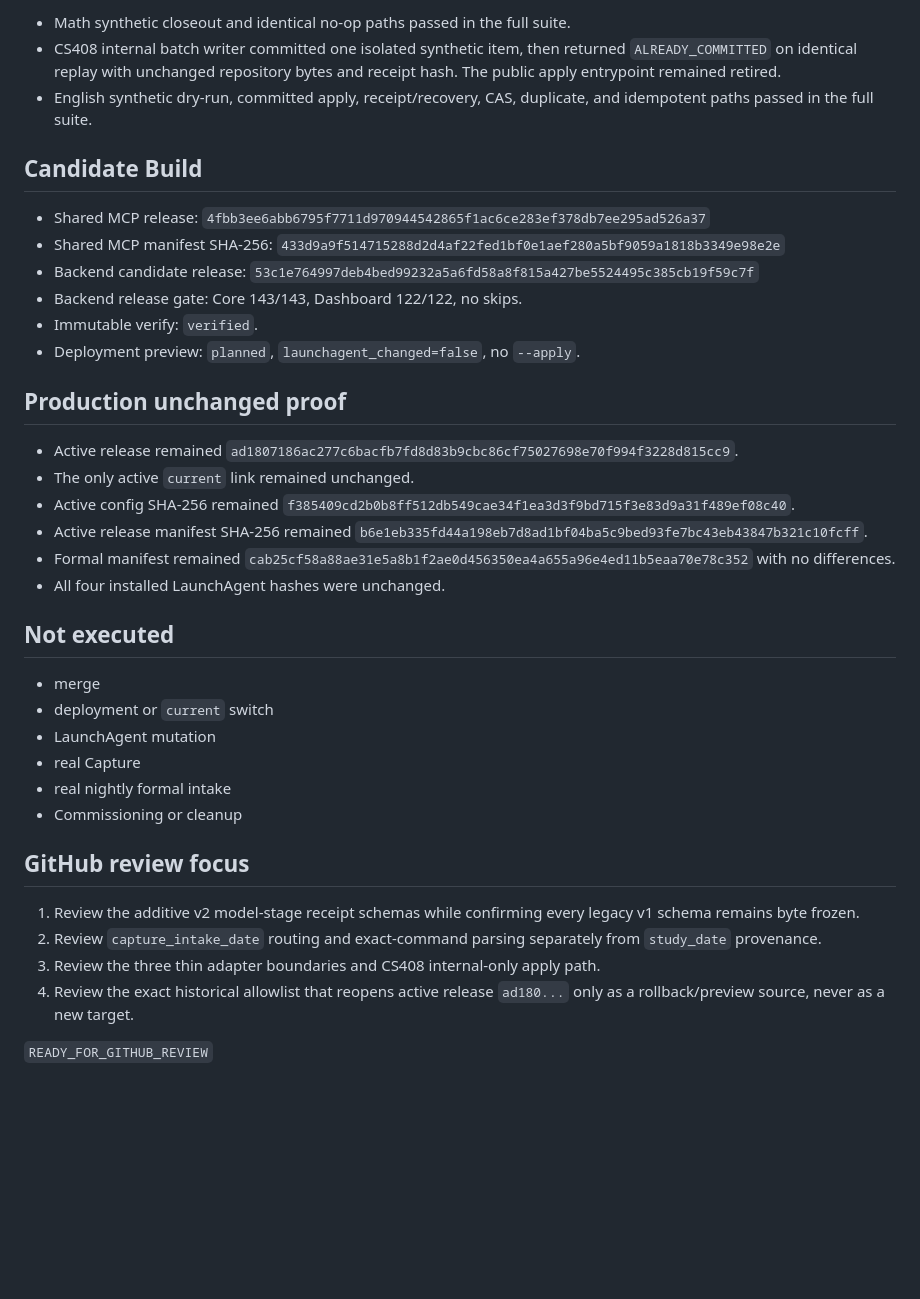
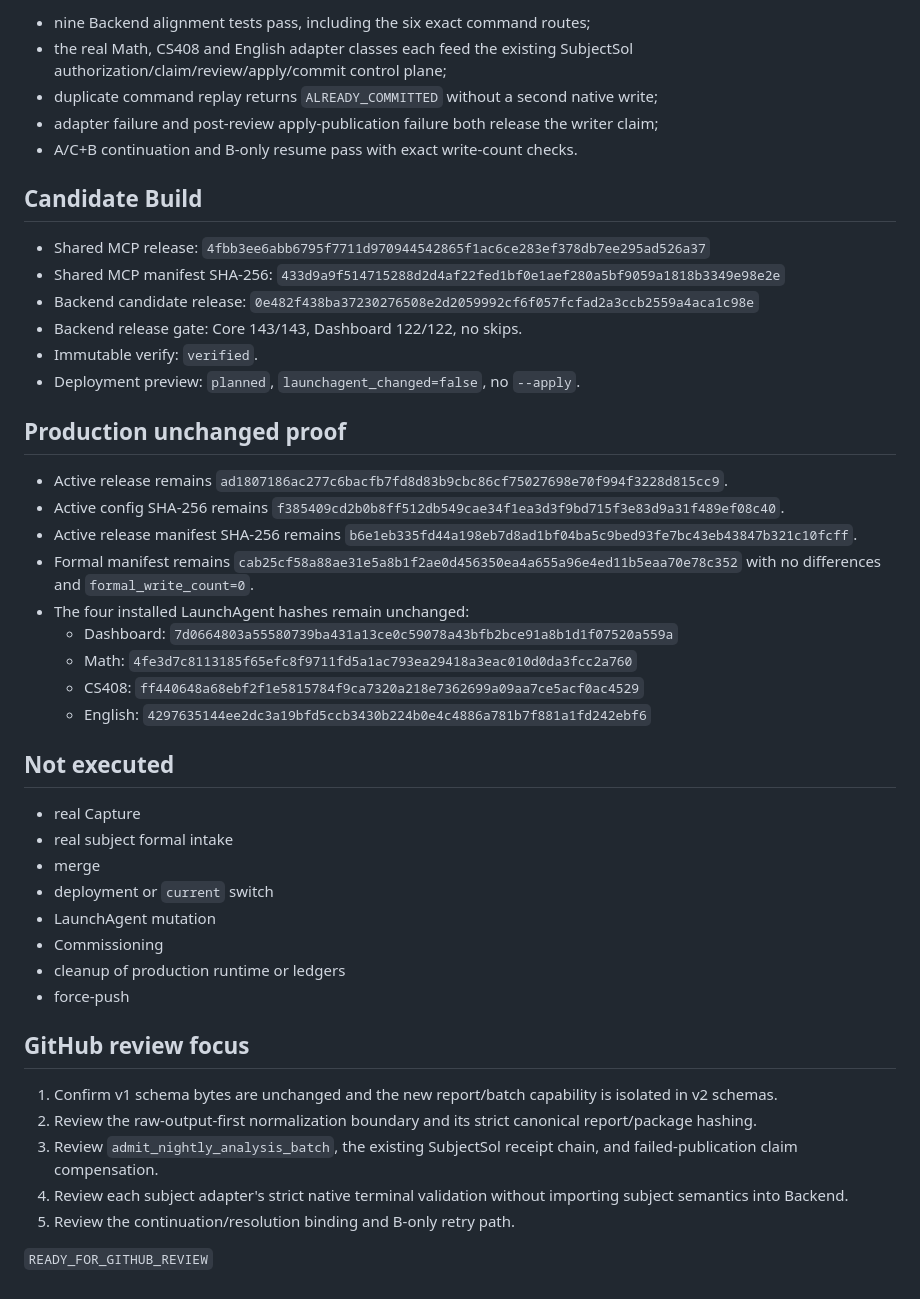
Before and after one commit to xialovezhu-wq/study-intake-v2-backend, a Markdown page: handoff/NIGHTLY_SOL_ALIGNMENT_EXECUTION_REPORT.md, the part around one of its changes. Drawn GitHub-style; blank space fills up the shorter version.

```diff
--- a/handoff/NIGHTLY_SOL_ALIGNMENT_EXECUTION_REPORT.md
+++ b/handoff/NIGHTLY_SOL_ALIGNMENT_EXECUTION_REPORT.md
@@ -80,53 +155,63 @@ Totals: 9 hosted model stages, 0 real Captures, 0 production formal writes.
 
-- Math synthetic closeout and identical no-op paths passed in the full suite.
-- CS408 internal batch writer committed one isolated synthetic item, then
-  returned `ALREADY_COMMITTED` on identical replay with unchanged repository
-  bytes and receipt hash. The public apply entrypoint remained retired.
-- English synthetic dry-run, committed apply, receipt/recovery, CAS, duplicate,
-  and idempotent paths passed in the full suite.
+- nine Backend alignment tests pass, including the six exact command routes;
+- the real Math, CS408 and English adapter classes each feed the existing
+  SubjectSol authorization/claim/review/apply/commit control plane;
+- duplicate command replay returns `ALREADY_COMMITTED` without a second native
+  write;
+- adapter failure and post-review apply-publication failure both release the
+  writer claim;
+- A/C+B continuation and B-only resume pass with exact write-count checks.
 
 ## Candidate Build
 
-- Shared MCP release: `4fbb3ee6abb6795f7711d970944542865f1ac6ce283ef378db7ee295ad526a37`
+- Shared MCP release:
+  `4fbb3ee6abb6795f7711d970944542865f1ac6ce283ef378db7ee295ad526a37`
 - Shared MCP manifest SHA-256:
   `433d9a9f514715288d2d4af22fed1bf0e1aef280a5bf9059a1818b3349e98e2e`
 - Backend candidate release:
-  `53c1e764997deb4bed99232a5a6fd58a8f815a427be5524495c385cb19f59c7f`
+  `0e482f438ba37230276508e2d2059992cf6f057fcfad2a3ccb2559a4aca1c98e`
 - Backend release gate: Core 143/143, Dashboard 122/122, no skips.
 - Immutable verify: `verified`.
 - Deployment preview: `planned`, `launchagent_changed=false`, no `--apply`.
 
 ## Production unchanged proof
 
-- Active release remained
+- Active release remains
   `ad1807186ac277c6bacfb7fd8d83b9cbc86cf75027698e70f994f3228d815cc9`.
-- The only active `current` link remained unchanged.
-- Active config SHA-256 remained
+- Active config SHA-256 remains
   `f385409cd2b0b8ff512db549cae34f1ea3d3f9bd715f3e83d9a31f489ef08c40`.
-- Active release manifest SHA-256 remained
+- Active release manifest SHA-256 remains
   `b6e1eb335fd44a198eb7d8ad1bf04ba5c9bed93fe7bc43eb43847b321c10fcff`.
-- Formal manifest remained
+- Formal manifest remains
   `cab25cf58a88ae31e5a8b1f2ae0d456350ea4a655a96e4ed11b5eaa70e78c352`
-  with no differences.
-- All four installed LaunchAgent hashes were unchanged.
+  with no differences and `formal_write_count=0`.
+- The four installed LaunchAgent hashes remain unchanged:
+  - Dashboard: `7d0664803a55580739ba431a13ce0c59078a43bfb2bce91a8b1d1f07520a559a`
+  - Math: `4fe3d7c8113185f65efc8f9711fd5a1ac793ea29418a3eac010d0da3fcc2a760`
+  - CS408: `ff440648a68ebf2f1e5815784f9ca7320a218e7362699a09aa7ce5acf0ac4529`
+  - English: `4297635144ee2dc3a19bfd5ccb3430b224b0e4c4886a781b7f881a1fd242ebf6`
 
 ## Not executed
 
+- real Capture
+- real subject formal intake
 - merge
 - deployment or `current` switch
 - LaunchAgent mutation
-- real Capture
-- real nightly formal intake
-- Commissioning or cleanup
+- Commissioning
+- cleanup of production runtime or ledgers
+- force-push
 
 ## GitHub review focus
 
-1. Review the additive v2 model-stage receipt schemas while confirming every
-   legacy v1 schema remains byte frozen.
-2. Review `capture_intake_date` routing and exact-command parsing separately
-   from `study_date` provenance.
-3. Review the three thin adapter boundaries and CS408 internal-only apply path.
-4. Review the exact historical allowlist that reopens active release
-   `ad180...` only as a rollback/preview source, never as a new target.
+1. Confirm v1 schema bytes are unchanged and the new report/batch capability is
+   isolated in v2 schemas.
+2. Review the raw-output-first normalization boundary and its strict canonical
+   report/package hashing.
+3. Review `admit_nightly_analysis_batch`, the existing SubjectSol receipt chain,
+   and failed-publication claim compensation.
+4. Review each subject adapter's strict native terminal validation without
+   importing subject semantics into Backend.
+5. Review the continuation/resolution binding and B-only retry path.
 
 `READY_FOR_GITHUB_REVIEW`
```
Also changed, not shown: other parts of handoff/NIGHTLY_SOL_ALIGNMENT_EXECUTION_REPORT.md (+113 -38 lines), handoff/CAPTURE_READY_EXECUTION_REPORT.md (+5 -0 lines).
